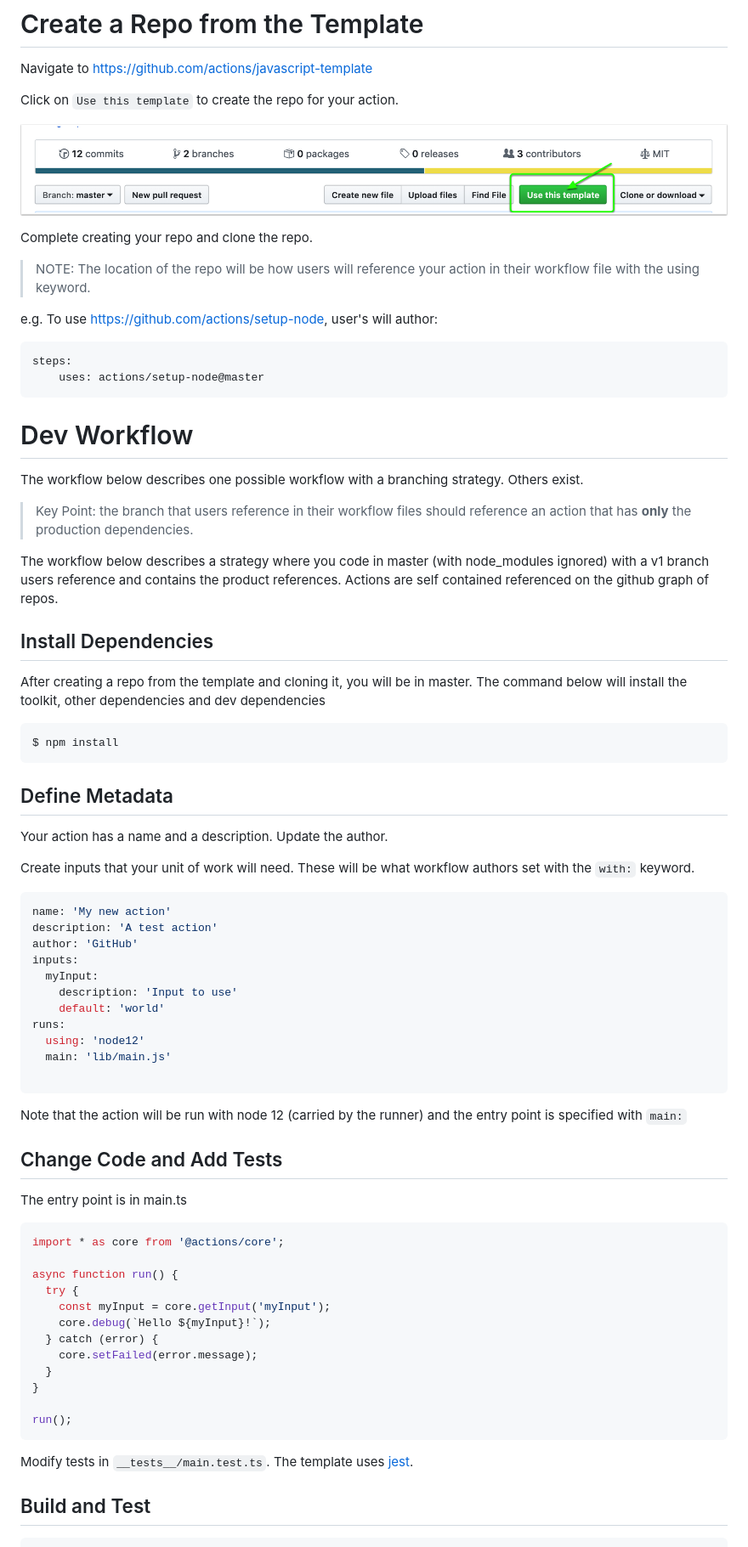
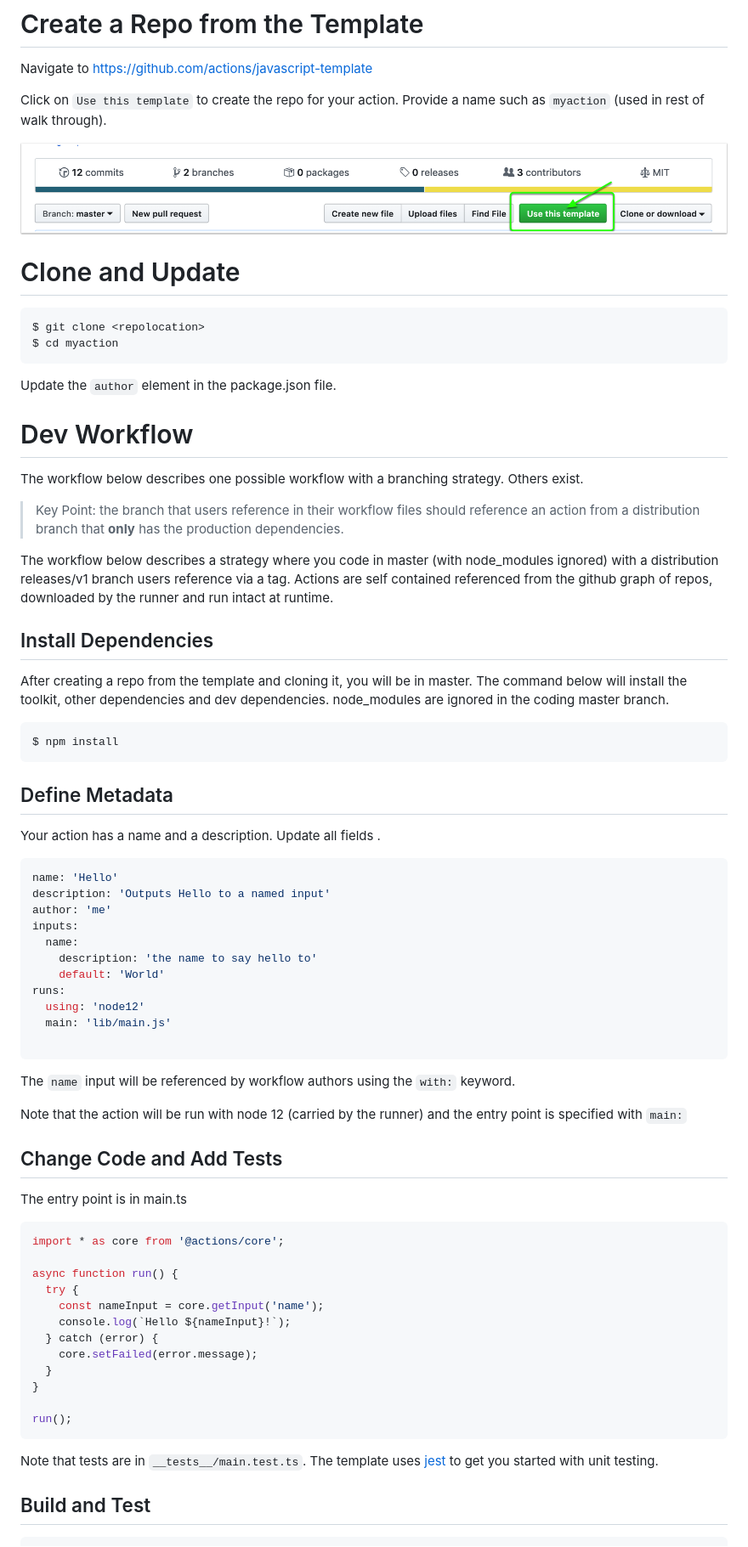
Before and after one commit to Derrick-MUGISHA/toolkit, a Markdown page: docs/javascript-action.md, the part around one of its changes. Shown at 85% size. Rendered like a GitHub page.

````diff
--- a/docs/javascript-action.md
+++ b/docs/javascript-action.md
@@ -6,32 +6,30 @@ The [javascript-template](https://github.com/actions/javascript-template) repo c
 
 Navigate to https://github.com/actions/javascript-template
 
-Click on `Use this template` to create the repo for your action.
+Click on `Use this template` to create the repo for your action.  Provide a name such as `myaction` (used in rest of walk through).
 
 ![template](assets/node12-template.png)
 
-Complete creating your repo and clone the repo.
+# Clone and Update
 
-> NOTE: The location of the repo will be how users will reference your action in their workflow file with the using keyword.
+```bash
+$ git clone <repolocation>
+$ cd myaction
+```
 
-e.g. To use https://github.com/actions/setup-node, user's will author:
-
-```yaml
-steps:
-    uses: actions/setup-node@master
-```
+Update the `author` element in the package.json file.
 
 # Dev Workflow
 
 The workflow below describes one possible workflow with a branching strategy.  Others exist.
 
-> Key Point: the branch that users reference in their workflow files should reference an action that has **only** the production dependencies.
+> Key Point: the branch that users reference in their workflow files should reference an action from a distribution branch that **only** has the production dependencies.
 
-The workflow below describes a strategy where you code in master (with node_modules ignored) with a v1 branch users reference and contains the product references.  Actions are self contained referenced on the github graph of repos.
+The workflow below describes a strategy where you code in master (with node_modules ignored) with a distribution releases/v1 branch users reference via a tag.  Actions are self contained referenced from the github graph of repos, downloaded by the runner and run intact at runtime.
 
 ## Install Dependencies
 
-After creating a repo from the template and cloning it, you will be in master.  The command below will install the toolkit, other dependencies and dev dependencies
+After creating a repo from the template and cloning it, you will be in master.  The command below will install the toolkit, other dependencies and dev dependencies.  node_modules are ignored in the coding master branch.
 
 ```bash
 $ npm install
@@ -39,23 +37,23 @@ $ npm install
 
 ## Define Metadata
 
-Your action has a name and a description.  Update the author.
-
-Create inputs that your unit of work will need.  These will be what workflow authors set with the `with:` keyword.
+Your action has a name and a description.  Update all fields .
 
 ```yaml
-name: 'My new action'
-description: 'A test action'
-author: 'GitHub'
+name: 'Hello'
+description: 'Outputs Hello to a named input'
+author: 'me'
 inputs:
-  myInput:
-    description: 'Input to use'
-    default: 'world'
+  name:
+    description: 'the name to say hello to'
+    default: 'World'
 runs:
   using: 'node12'
   main: 'lib/main.js'
 
 ```
+
+The `name` input will be referenced by workflow authors using the `with:` keyword.
 
 Note that the action will be run with node 12 (carried by the runner) and the entry point is specified with `main:`
 
@@ -68,8 +66,8 @@ import * as core from '@actions/core';
 
 async function run() {
   try {
-    const myInput = core.getInput('myInput');
-    core.debug(`Hello ${myInput}!`);
+    const nameInput = core.getInput('name');
+    console.log(`Hello ${nameInput}!`);
   } catch (error) {
     core.setFailed(error.message);
   }
@@ -78,7 +76,7 @@ async function run() {
 run();
 ```
 
-Modify tests in `__tests__/main.test.ts`.  The template uses [jest](https://github.com/facebook/jest).
+Note that tests are in `__tests__/main.test.ts`.  The template uses [jest](https://github.com/facebook/jest) to get you started with unit testing.
 
 ## Build and Test
 
````
Also changed, not shown: other parts of docs/javascript-action.md (+10 -6 lines), README.md (+2 -2 lines), docs/action-versioning.md (+6 -0 lines), docs/assets/action-releases.png (added), 1 other file.
